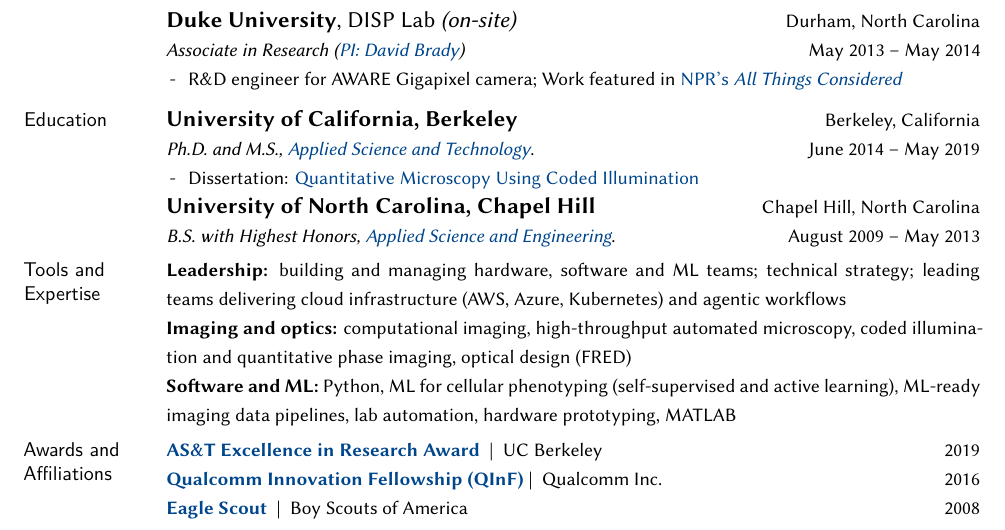
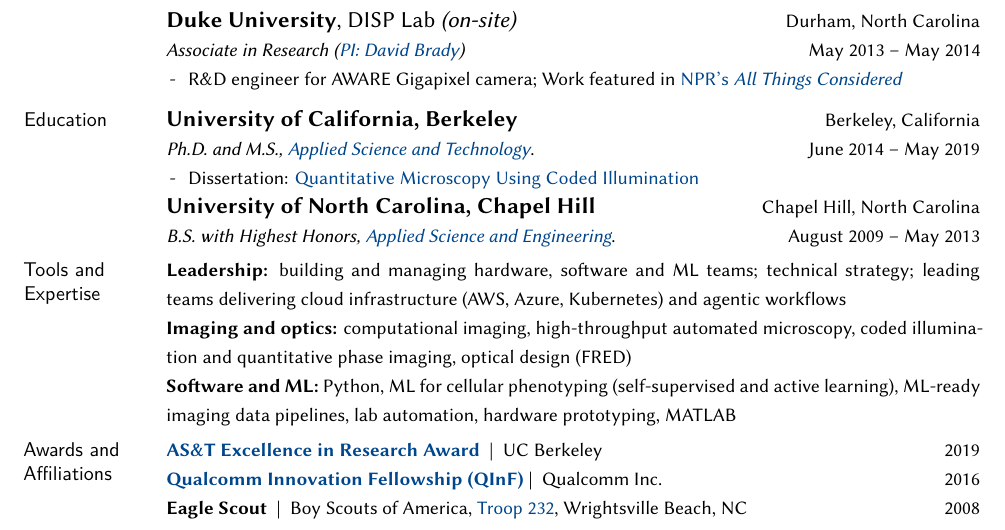
Before and after one commit to zackphillips/cv, a LaTeX CV (phillips_cv.tex): part of page 1 of 3, cut so that both start at the same text. Compiled offline with XeLaTeX; a missing font is replaced by an installed copy or a similar font.

Commit message:
Eagle Scout: add troop and location (#17)
Claude-Session: https://claude.ai/code/session_01M7hUMMKTTE1FboVmnWvYji

Co-authored-by: Claude <noreply@anthropic.com>

```diff
--- a/phillips_cv.tex
+++ b/phillips_cv.tex
@@ -163,7 +163,7 @@
 \mhead{Awards and \newline Affiliations}%
 \textbf{\href{https://www.laurawaller.com/5-1-19-zack-wins-ast-excellence-in-research-award/}{AS\&T Excellence in Research Award}} ~|~  UC Berkeley \rdate{2019}\\
 \textbf{\href{https://www.qualcomm.com/research/university-relations/innovation-fellowship/winners}{Qualcomm Innovation Fellowship (QInF)}}~|~ Qualcomm Inc.                  \rdate{2016}\\
-\textbf{\href{https://troop232wb.org/about-us/}{Eagle Scout}} ~|~  Boy Scouts of America         			         \rdate{2008}
+\textbf{Eagle Scout} ~|~ Boy Scouts of America, \href{https://troop232wb.org/about-us/}{Troop 232}, Wrightsville Beach, NC \rdate{2008}
 
 \newpage
 % Ragged right: long titles and author lists in a narrow column leave loose justified lines
```
